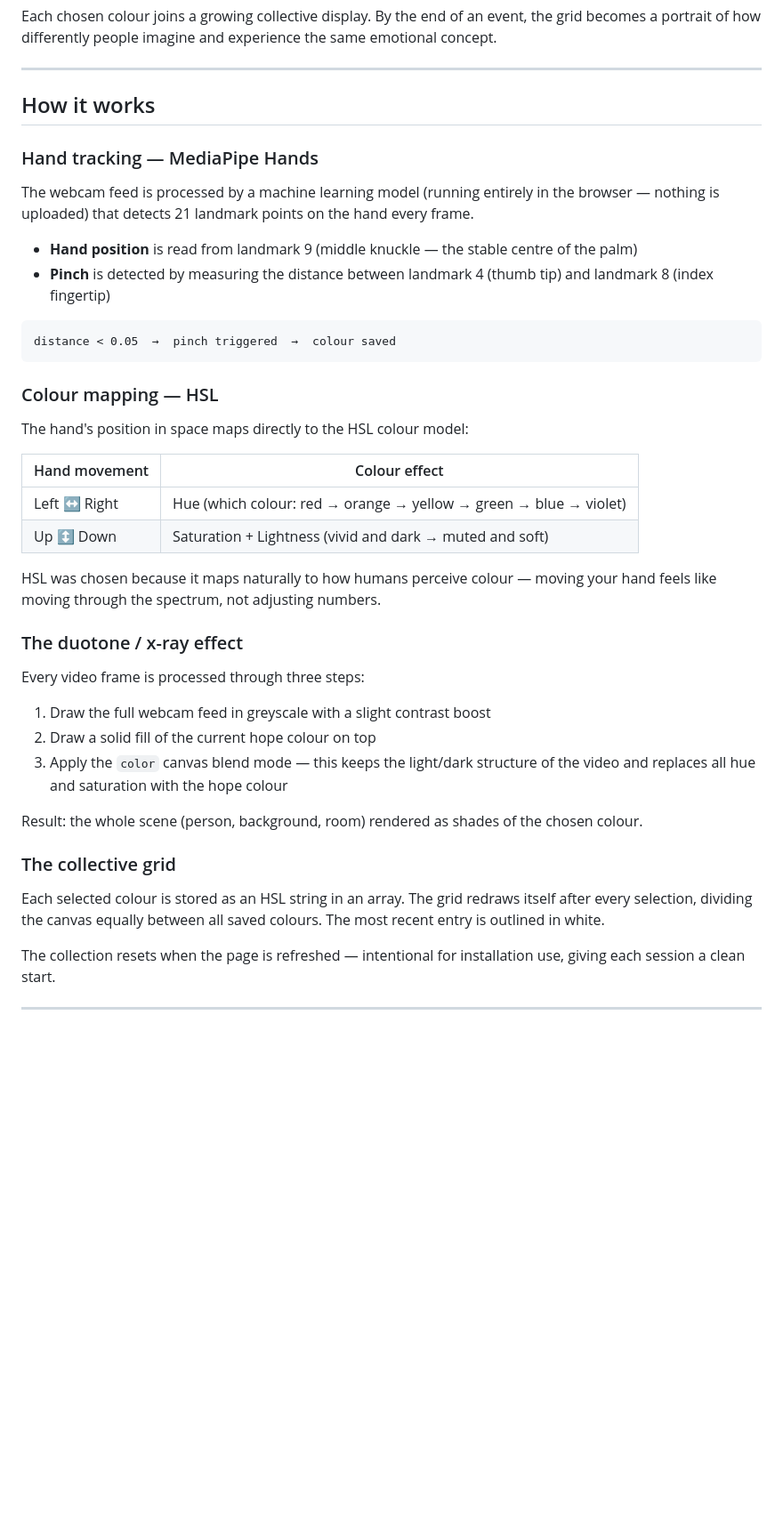
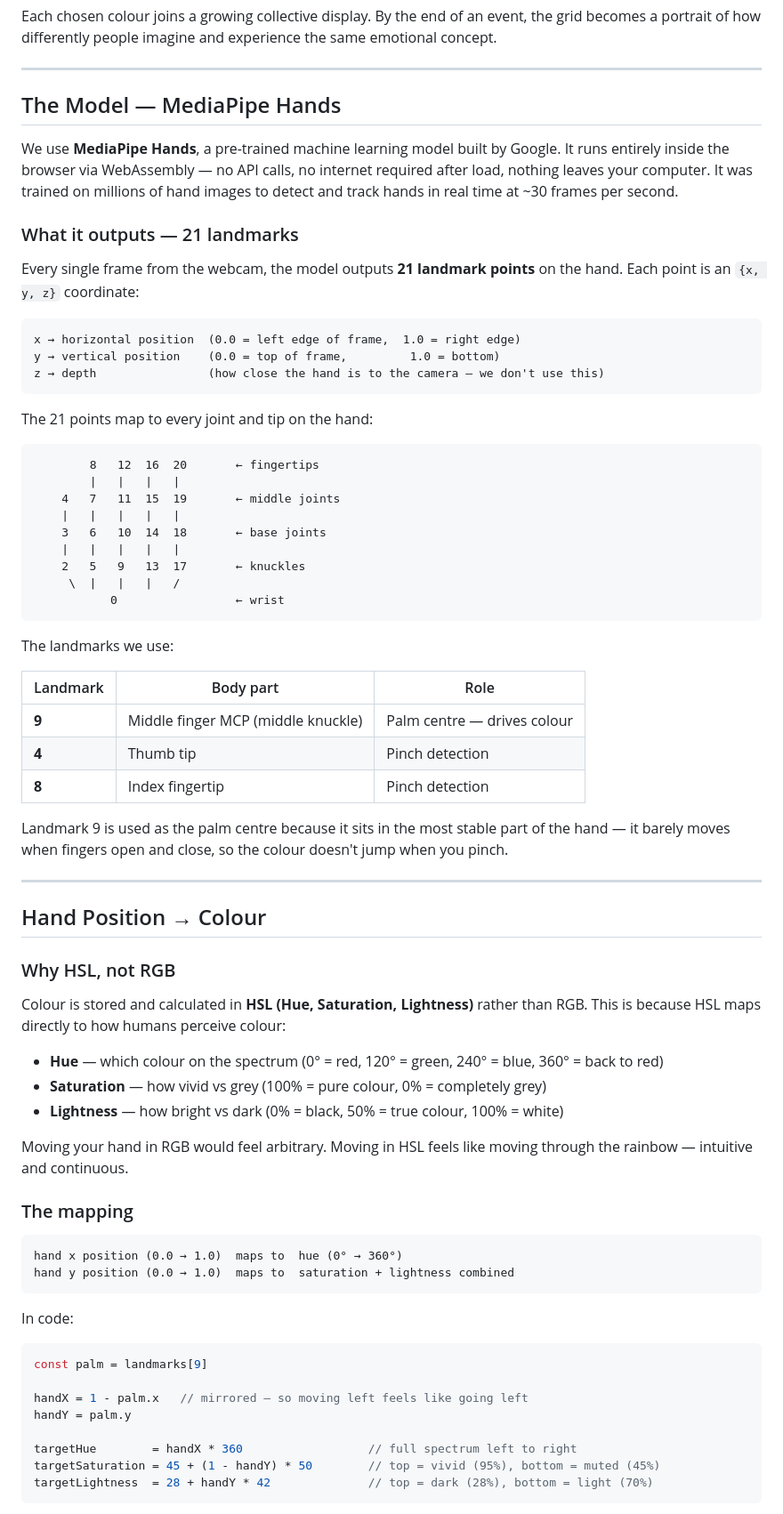
Before and after one commit to adhikariastha5/hope-colour, a Markdown page: README.md, the part around one of its changes. Shown at 89% size. Drawn GitHub-style; blank space fills up the shorter version.

Commit message:
Expand README with full technical breakdown — MediaPipe, HSL mapping, lerp, pinch maths

````diff
--- a/README.md
+++ b/README.md
@@ -12,42 +12,75 @@ Each chosen colour joins a growing collective display. By the end of an event, t
 
 ---
 
-## How it works
+## The Model — MediaPipe Hands
 
-### Hand tracking — MediaPipe Hands
+We use **MediaPipe Hands**, a pre-trained machine learning model built by Google. It runs entirely inside the browser via WebAssembly — no API calls, no internet required after load, nothing leaves your computer. It was trained on millions of hand images to detect and track hands in real time at ~30 frames per second.
 
-The webcam feed is processed by a machine learning model (running entirely in the browser — nothing is uploaded) that detects 21 landmark points on the hand every frame.
+### What it outputs — 21 landmarks
 
-- **Hand position** is read from landmark 9 (middle knuckle — the stable centre of the palm)
-- **Pinch** is detected by measuring the distance between landmark 4 (thumb tip) and landmark 8 (index fingertip)
+Every single frame from the webcam, the model outputs **21 landmark points** on the hand. Each point is an `{x, y, z}` coordinate:
 
 ```
-distance < 0.05  →  pinch triggered  →  colour saved
+x → horizontal position  (0.0 = left edge of frame,  1.0 = right edge)
+y → vertical position    (0.0 = top of frame,         1.0 = bottom)
+z → depth                (how close the hand is to the camera — we don't use this)
 ```
 
-### Colour mapping — HSL
+The 21 points map to every joint and tip on the hand:
 
-The hand's position in space maps directly to the HSL colour model:
+```
+        8   12  16  20       ← fingertips
+        |   |   |   |
+    4   7   11  15  19       ← middle joints
+    |   |   |   |   |
+    3   6   10  14  18       ← base joints
+    |   |   |   |   |
+    2   5   9   13  17       ← knuckles
+     \  |   |   |   /
+           0                 ← wrist
+```
 
-| Hand movement | Colour effect |
-|---|---|
-| Left ↔ Right | Hue (which colour: red → orange → yellow → green → blue → violet) |
-| Up ↕ Down | Saturation + Lightness (vivid and dark → muted and soft) |
+The landmarks we use:
 
-HSL was chosen because it maps naturally to how humans perceive colour — moving your hand feels like moving through the spectrum, not adjusting numbers.
+| Landmark | Body part | Role |
+|---|---|---|
+| **9** | Middle finger MCP (middle knuckle) | Palm centre — drives colour |
+| **4** | Thumb tip | Pinch detection |
+| **8** | Index fingertip | Pinch detection |
 
-### The duotone / x-ray effect
+Landmark 9 is used as the palm centre because it sits in the most stable part of the hand — it barely moves when fingers open and close, so the colour doesn't jump when you pinch.
 
-Every video frame is processed through three steps:
+---
 
-1. Draw the full webcam feed in greyscale with a slight contrast boost
-2. Draw a solid fill of the current hope colour on top
-3. Apply the `color` canvas blend mode — this keeps the light/dark structure of the video and replaces all hue and saturation with the hope colour
+## Hand Position → Colour
 
-Result: the whole scene (person, background, room) rendered as shades of the chosen colour.
+### Why HSL, not RGB
 
-### The collective grid
+Colour is stored and calculated in **HSL (Hue, Saturation, Lightness)** rather than RGB. This is because HSL maps directly to how humans perceive colour:
 
-Each selected colour is stored as an HSL string in an array. The grid redraws itself after every selection, dividing the canvas equally between all saved colours. The most recent entry is outlined in white.
+- **Hue** — which colour on the spectrum (0° = red, 120° = green, 240° = blue, 360° = back to red)
+- **Saturation** — how vivid vs grey (100% = pure colour, 0% = completely grey)
+- **Lightness** — how bright vs dark (0% = black, 50% = true colour, 100% = white)
 
-The collection resets when the page is refreshed — intentional for installation use, giving each session a clean start.
+Moving your hand in RGB would feel arbitrary. Moving in HSL feels like moving through the rainbow — intuitive and continuous.
+
+### The mapping
+
+```
+hand x position (0.0 → 1.0)  maps to  hue (0° → 360°)
+hand y position (0.0 → 1.0)  maps to  saturation + lightness combined
+```
+
+In code:
+
+```javascript
+const palm = landmarks[9]
+
+handX = 1 - palm.x   // mirrored — so moving left feels like going left
+handY = palm.y
+
+targetHue        = handX * 360                  // full spectrum left to right
+targetSaturation = 45 + (1 - handY) * 50        // top = vivid (95%), bottom = muted (45%)
+targetLightness  = 28 + handY * 42              // top = dark (28%), bottom = light (70%)
+```
+
````
Also changed, not shown: other parts of README.md (+117 -6 lines).
